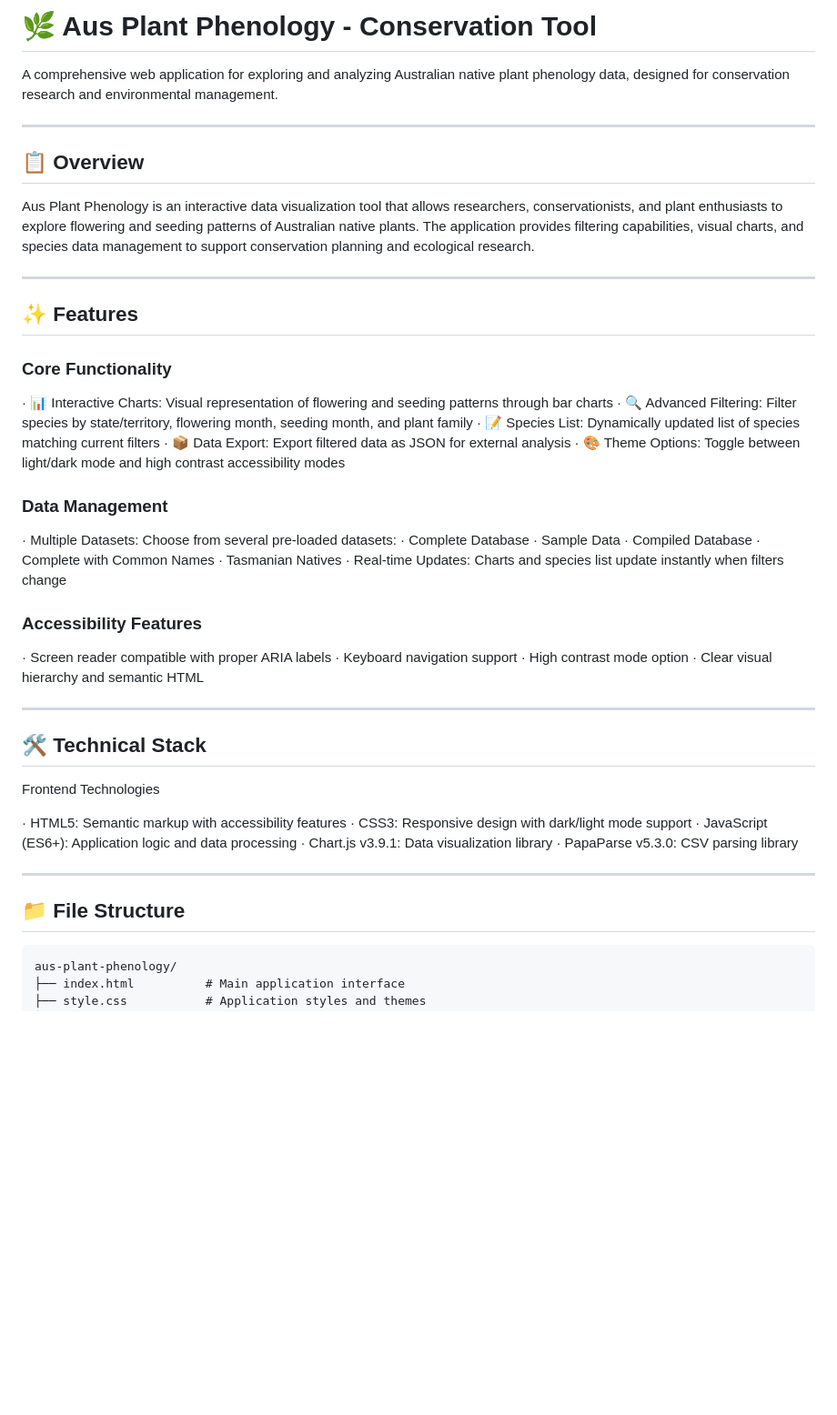
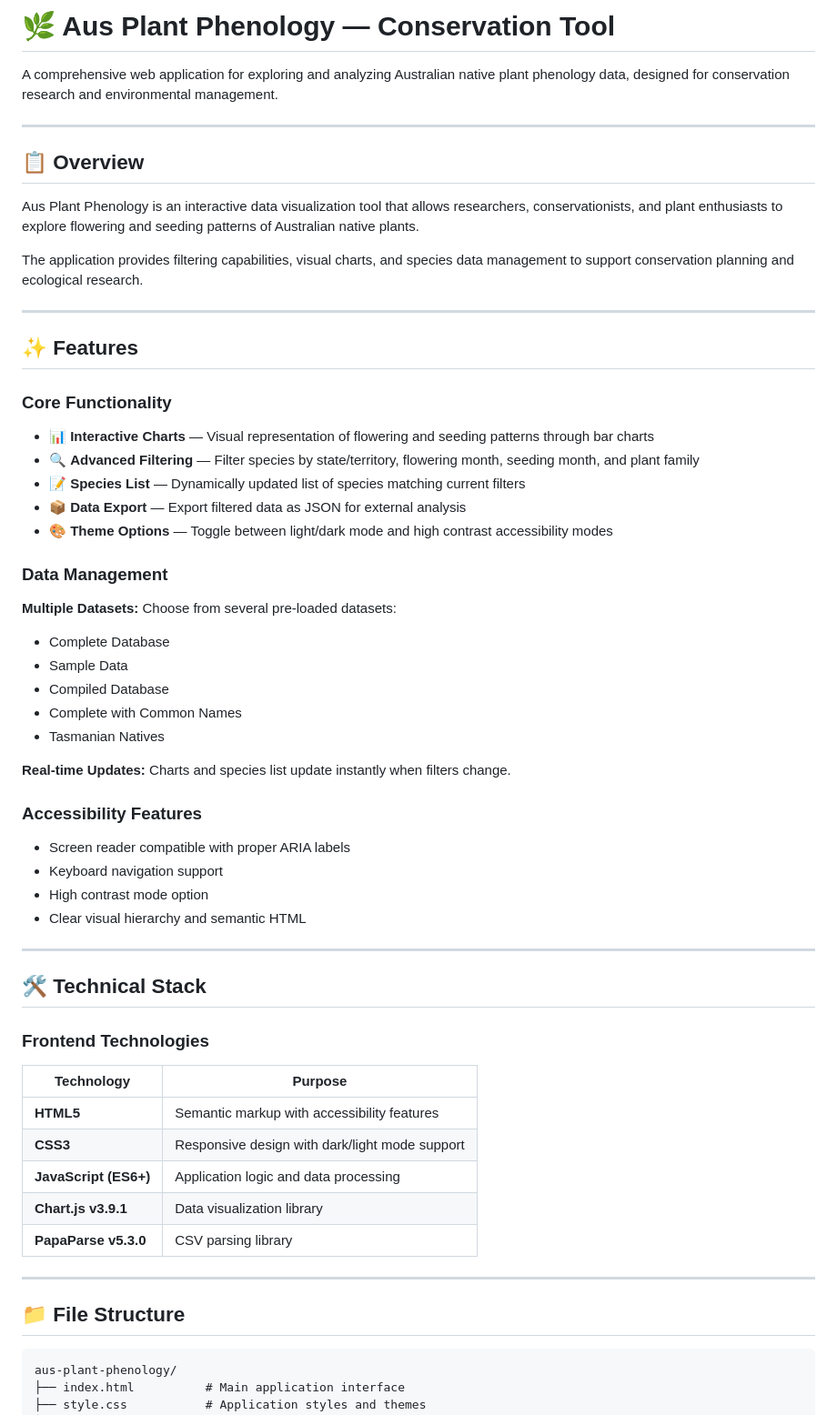
Before and after one commit to jaysecotools/AusNativePhenology2, a Markdown page: README.md, the part around one of its changes. Shown at 91% size. Drawn GitHub-style; blank space fills up the shorter version.

````diff
--- a/README.md
+++ b/README.md
@@ -1,4 +1,4 @@
-# 🌿 Aus Plant Phenology - Conservation Tool
+# 🌿 Aus Plant Phenology — Conservation Tool
 
 A comprehensive web application for exploring and analyzing Australian native plant phenology data, designed for conservation research and environmental management.
 
@@ -6,7 +6,9 @@ A comprehensive web application for exploring and analyzing Australian native pl
 
 ## 📋 Overview
 
-Aus Plant Phenology is an interactive data visualization tool that allows researchers, conservationists, and plant enthusiasts to explore flowering and seeding patterns of Australian native plants. The application provides filtering capabilities, visual charts, and species data management to support conservation planning and ecological research.
+Aus Plant Phenology is an interactive data visualization tool that allows researchers, conservationists, and plant enthusiasts to explore flowering and seeding patterns of Australian native plants.
+
+The application provides filtering capabilities, visual charts, and species data management to support conservation planning and ecological research.
 
 ---
 
@@ -14,46 +16,50 @@ Aus Plant Phenology is an interactive data visualization tool that allows resear
 
 ### Core Functionality
 
-· 📊 Interactive Charts: Visual representation of flowering and seeding patterns through bar charts
-· 🔍 Advanced Filtering: Filter species by state/territory, flowering month, seeding month, and plant family
-· 📝 Species List: Dynamically updated list of species matching current filters
-· 📦 Data Export: Export filtered data as JSON for external analysis
-· 🎨 Theme Options: Toggle between light/dark mode and high contrast accessibility modes
+* 📊 **Interactive Charts** — Visual representation of flowering and seeding patterns through bar charts
+* 🔍 **Advanced Filtering** — Filter species by state/territory, flowering month, seeding month, and plant family
+* 📝 **Species List** — Dynamically updated list of species matching current filters
+* 📦 **Data Export** — Export filtered data as JSON for external analysis
+* 🎨 **Theme Options** — Toggle between light/dark mode and high contrast accessibility modes
 
 ### Data Management
 
-· Multiple Datasets: Choose from several pre-loaded datasets:
-  · Complete Database
-  · Sample Data
-  · Compiled Database
-  · Complete with Common Names
-  · Tasmanian Natives
-· Real-time Updates: Charts and species list update instantly when filters change
+**Multiple Datasets:** Choose from several pre-loaded datasets:
+
+* Complete Database
+* Sample Data
+* Compiled Database
+* Complete with Common Names
+* Tasmanian Natives
+
+**Real-time Updates:** Charts and species list update instantly when filters change.
 
 ### Accessibility Features
 
-· Screen reader compatible with proper ARIA labels
-· Keyboard navigation support
-· High contrast mode option
-· Clear visual hierarchy and semantic HTML
+* Screen reader compatible with proper ARIA labels
+* Keyboard navigation support
+* High contrast mode option
+* Clear visual hierarchy and semantic HTML
 
 ---
 
 ## 🛠️ Technical Stack
 
-Frontend Technologies
+### Frontend Technologies
 
-· HTML5: Semantic markup with accessibility features
-· CSS3: Responsive design with dark/light mode support
-· JavaScript (ES6+): Application logic and data processing
-· Chart.js v3.9.1: Data visualization library
-· PapaParse v5.3.0: CSV parsing library
+| Technology            | Purpose                                        |
+| --------------------- | ---------------------------------------------- |
+| **HTML5**             | Semantic markup with accessibility features    |
+| **CSS3**              | Responsive design with dark/light mode support |
+| **JavaScript (ES6+)** | Application logic and data processing          |
+| **Chart.js v3.9.1**   | Data visualization library                     |
+| **PapaParse v5.3.0**  | CSV parsing library                            |
 
 ---
 
 ## 📁 File Structure
 
-```
+```text
 aus-plant-phenology/
 ├── index.html          # Main application interface
 ├── style.css           # Application styles and themes
````
Also changed, not shown: other parts of README.md (+107 -96 lines).
